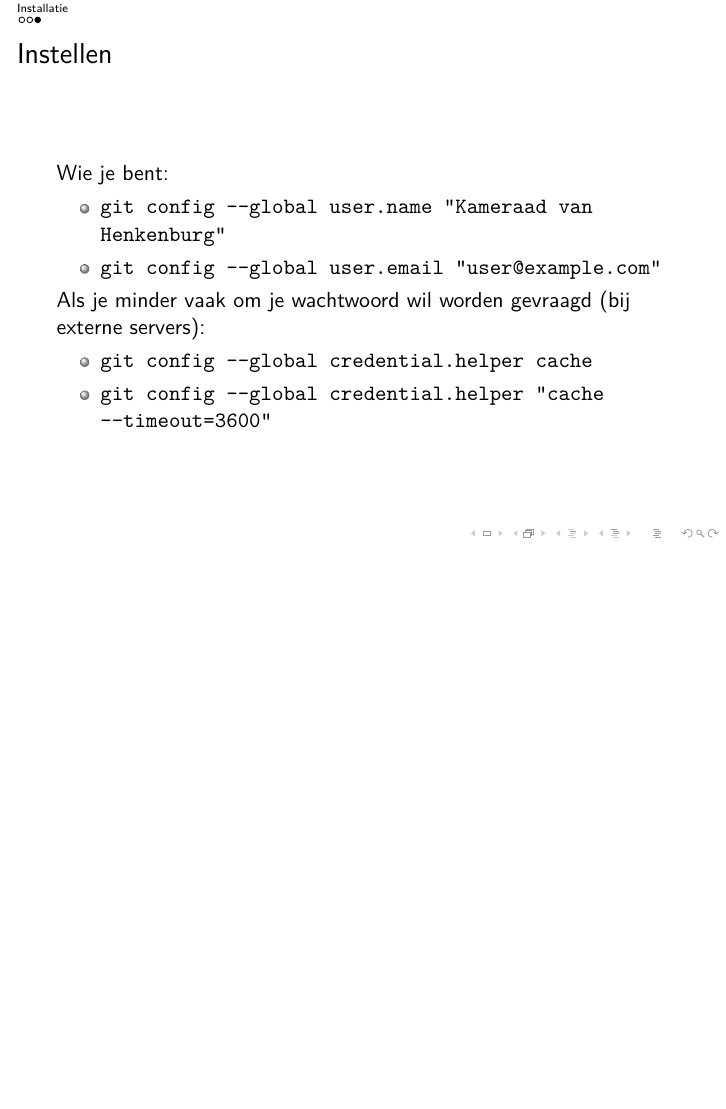
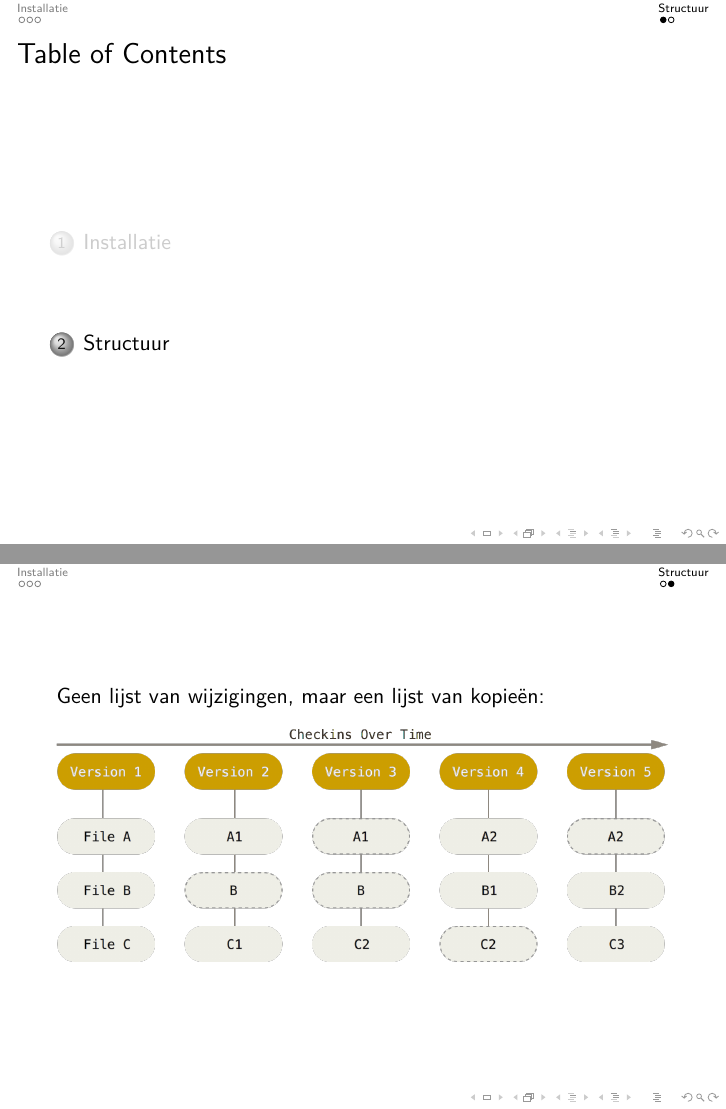
Before and after one commit to maartenberg/gitgud, LaTeX slides (main.tex, which reads sections/git-structuur.tex): page 4 of 4 before the commit and pages 6 and 7 of 7 after it, the two joined at a grey line, the shorter picture padded with empty space. Compiled offline with pdfLaTeX.

Commit message:
Beginnen aan stuk over structuur

```diff
--- a/main.tex
+++ b/main.tex
@@ -2,6 +2,7 @@
 
 \usepackage{lmodern}
 \usepackage{hyperref}
+\usepackage{graphicx}
 
 \title{Git gud}
 \subtitle{Git voor beginners}
--- /dev/null
+++ b/sections/git-structuur.tex
@@ -0,0 +1,7 @@
+\section{Structuur}
+\frame{
+	Geen lijst van wijzigingen, maar een lijst van kopie\"en:
+	\begin{center}
+		\includegraphics[width=\textwidth]{images/snapshots.png}
+	\end{center}
+}
```
Also changed, not shown: images/snapshots.png (added), main.tex (6 more changed lines).
